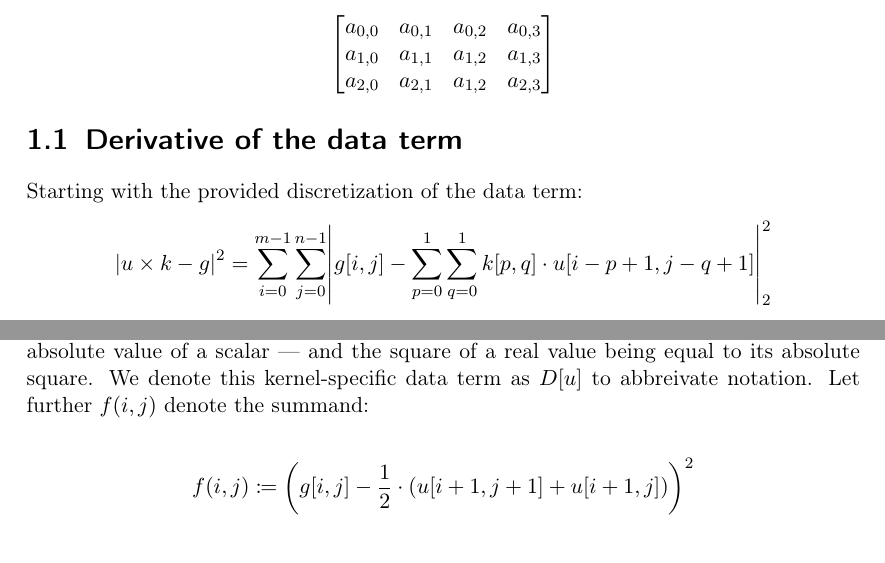
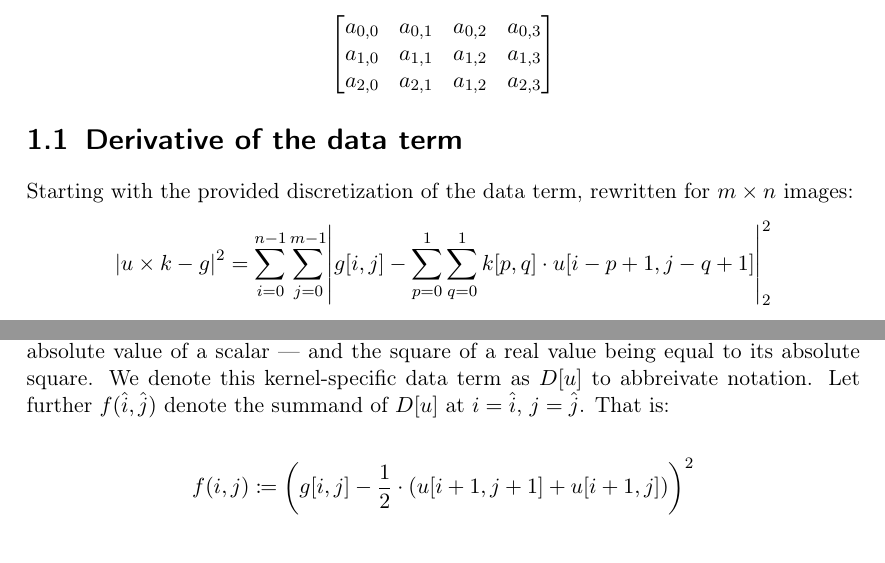
Before and after one commit to Lavode/61062-computer-vision, a LaTeX document (practical/01/report.tex): two parts of page 2 of 14, joined at a grey line, cut so that both start at the same text. Compiled offline with pdfLaTeX.

Commit message:
Practical 1: Minor corrections.

```diff
--- a/practical/01/report.tex
+++ b/practical/01/report.tex
@@ -141,9 +141,10 @@ As an example, a $4 \times 3$ image would have the following pixels:
 \section{Derivative of the data term}
 \label{sec:derivative_of_data_term}
 
-Starting with the provided discretization of the data term:
+Starting with the provided discretization of the data term, rewritten for $m
+\times n$ images:
 \[
-		\abs*{u \times k - g}^2 = \sum_{i=0}^{m-1} \sum_{j=0}^{n-1} \abs*{g[i, j] - \sum_{p=0}^{1} \sum_{q=0}^{1} k[p, q] \cdot u[i - p + 1, j - q + 1]}_2^2
+		\abs*{u \times k - g}^2 = \sum_{i=0}^{n-1} \sum_{j=0}^{m-1} \abs*{g[i, j] - \sum_{p=0}^{1} \sum_{q=0}^{1} k[p, q] \cdot u[i - p + 1, j - q + 1]}_2^2
 \]
 
 We simplify the data term by substituting the assigned blur kernel $k_0$:
@@ -163,7 +164,8 @@ We simplify the data term by substituting the assigned blur kernel $k_0$:
 Where the second simplification is due to the $l_2$ norm of a scalar being
 equal to the absolute value of a scalar --- and the square of a real value
 being equal to its absolute square. We denote this kernel-specific data term as
-$D[u]$ to abbreivate notation. Let further $f(i, j)$ denote the summand:
+$D[u]$ to abbreivate notation. Let further $f(\hat{i}, \hat{j})$ denote the
+summand of $D[u]$ at $i = \hat{i}$, $j = \hat{j}$. That is:
 
 \begin{align*}
 		f(i, j) & \coloneqq \left(g[i, j] - \frac{1}{2} \cdot (u[i + 1, j + 1] + u[i + 1, j])\right)^2
```
Also changed, not shown: practical/01/report.tex (12 more changed lines).
